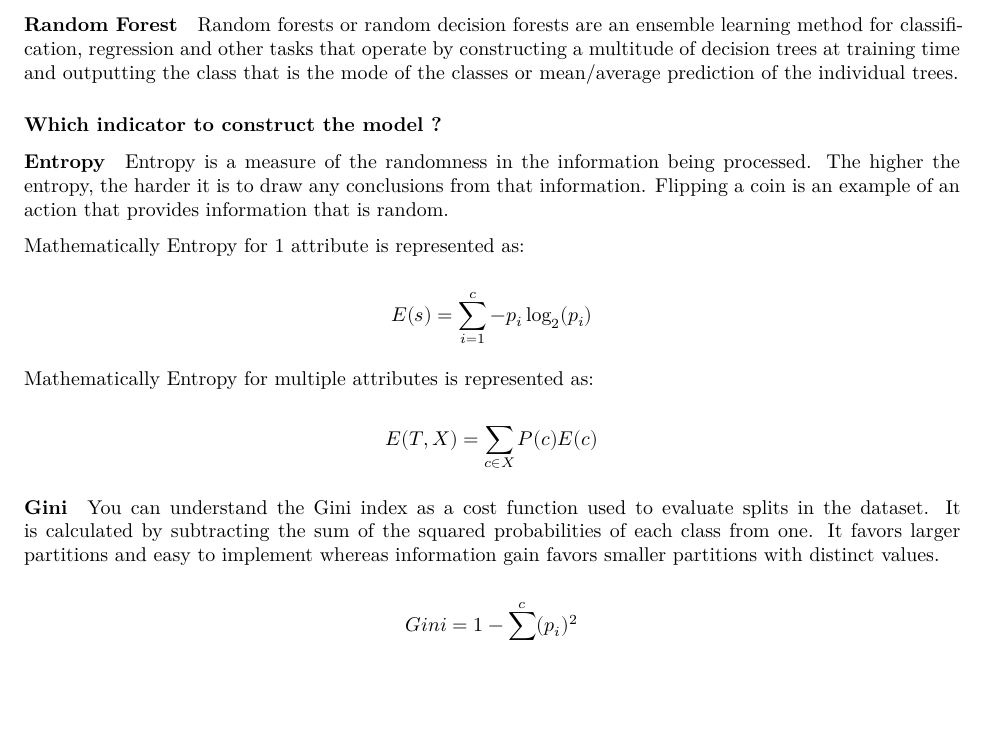
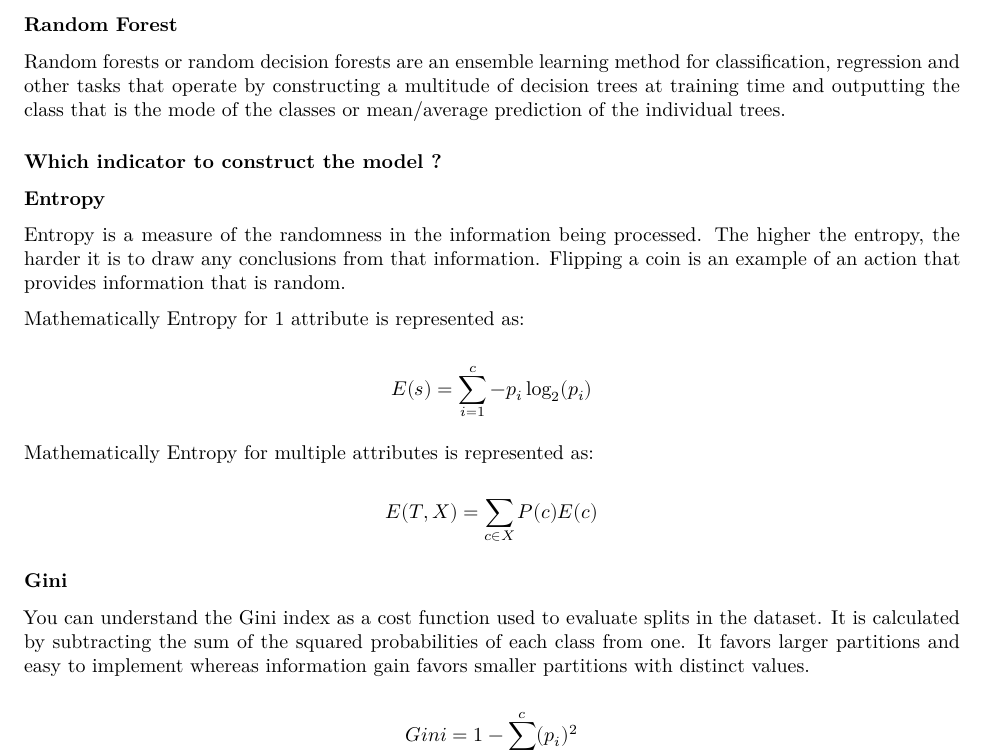
Before and after one commit to GatienBouyssou/AlgorithmsForADataScientist, an R Markdown document (Homework1/homework1.Rmd): part of page 8 of 36, cut so that both start at the same text, the shorter picture padded with empty space. Rendered offline with R 4.5, knitr and Pandoc, then LaTeX, with nearby package versions; some code elsewhere in the file could not run offline.

Commit message:
Update homework1.Rmd

```diff
--- a/Homework1/homework1.Rmd
+++ b/Homework1/homework1.Rmd
@@ -300,14 +300,14 @@ The goal of using a Decision Tree is to create a training model that can use to
 
 Decision trees use multiple algorithms to decide to split a node into two or more sub-nodes. The creation of sub-nodes increases the homogeneity of resultant sub-nodes. In other words, we can say that the purity of the node increases with respect to the target variable. The decision tree splits the nodes on all available variables and then selects the split which results in most homogeneous sub-nodes.
 
-#### Random Forest
+### Random Forest
 
 Random forests or random decision forests are an ensemble learning method for classification, regression and other tasks that operate by constructing a multitude of decision trees at training time and outputting the class that is the mode of the classes or mean/average prediction of the individual trees.
 
 
 ### Which indicator to construct the model ?
 
-#### Entropy
+### Entropy
 
 Entropy is a measure of the randomness in the information being processed. The higher the entropy, the harder it is to draw any conclusions from that information. Flipping a coin is an example of an action that provides information that is random.
 
@@ -320,7 +320,7 @@ Mathematically Entropy for multiple attributes is represented as:
 $$ E(T,X) = \sum_{c \in X}P(c)E(c)$$
 
 
-#### Gini
+### Gini
 
 You can understand the Gini index as a cost function used to evaluate splits in the dataset. It is calculated by subtracting the sum of the squared probabilities of each class from one. It favors larger partitions and easy to implement whereas information gain favors smaller partitions with distinct values.
 
```
Also changed, not shown: Homework1/homework1.Rmd (2 more changed lines).
